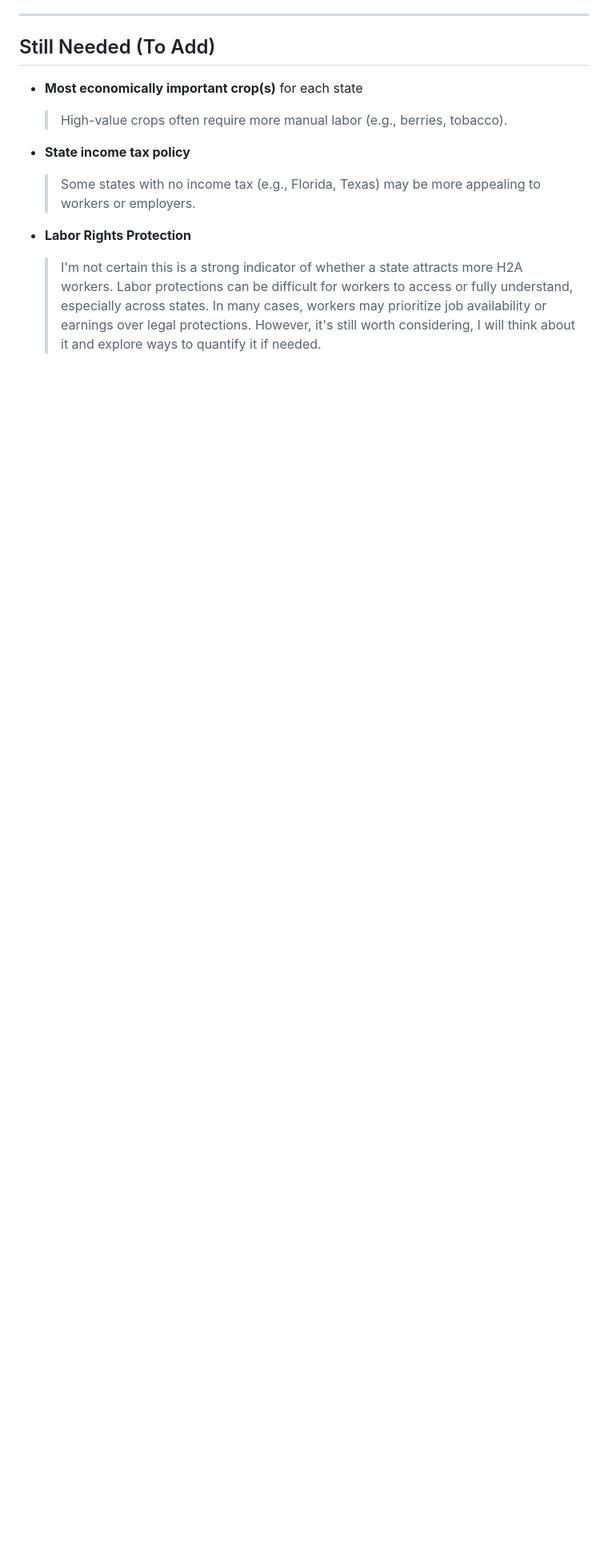
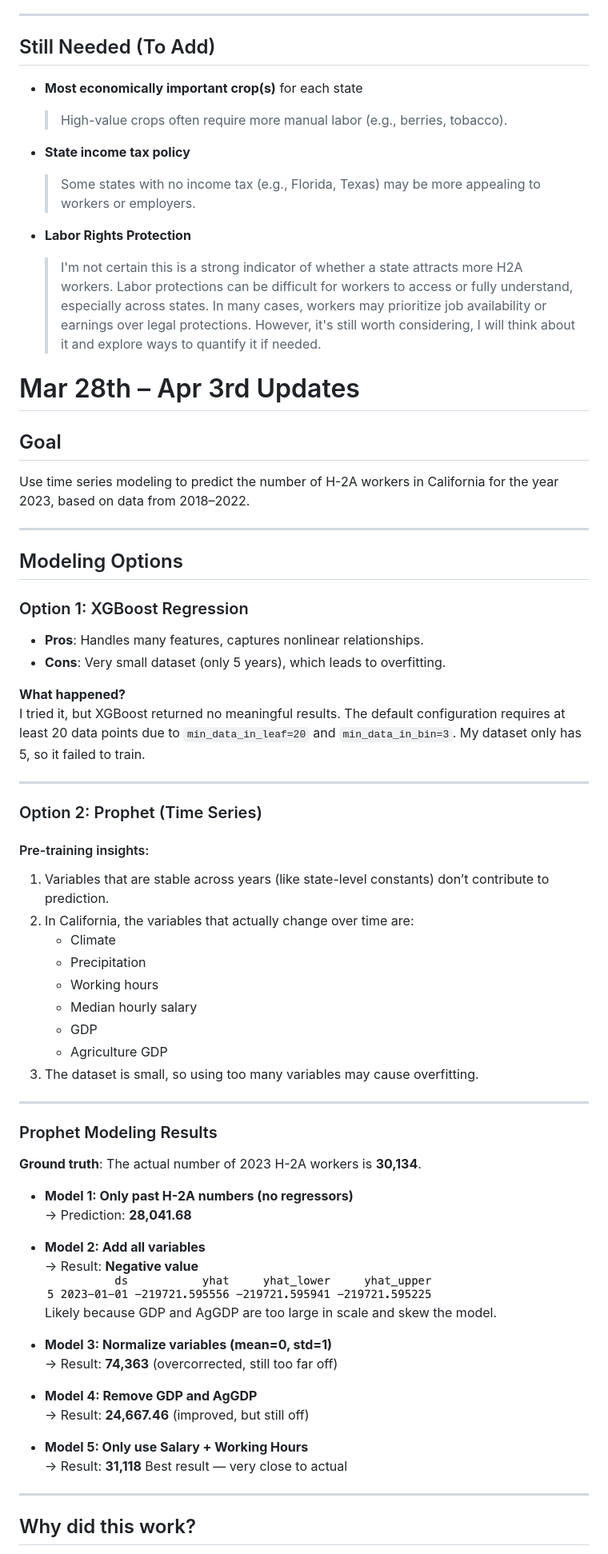
Before and after one commit to yihd/WPS, a Markdown page: README.md, the part around the change printed below. Shown: that part at 80% size. Rendered like a GitHub page; pictures changed too: negative.png (added); blank space fills up the shorter version.

```diff
--- a/README.md
+++ b/README.md
@@ -435,3 +435,64 @@ This week, I focused on organizing and adding more variables that may influence
 - **Labor Rights Protection**
   > I'm not certain this is a strong indicator of whether a state attracts more H2A workers. Labor protections can be difficult for workers to access or fully understand, especially across states. In many cases, workers may prioritize job availability or earnings over legal protections. However, it's still worth considering, I will think about it and explore ways to quantify it if needed.
 
+
+
+# Mar 28th – Apr 3rd Updates
+
+## Goal
+Use time series modeling to predict the number of H-2A workers in California for the year 2023, based on data from 2018–2022.
+
+---
+
+## Modeling Options
+
+### Option 1: XGBoost Regression
+- **Pros**: Handles many features, captures nonlinear relationships.
+- **Cons**: Very small dataset (only 5 years), which leads to overfitting.
+
+**What happened?**
+I tried it, but XGBoost returned no meaningful results. The default configuration requires at least 20 data points due to `min_data_in_leaf=20` and `min_data_in_bin=3`. My dataset only has 5, so it failed to train.
+
+---
+
+### Option 2: Prophet (Time Series)
+
+#### Pre-training insights:
+1. Variables that are stable across years (like state-level constants) don’t contribute to prediction.
+2. In California, the variables that actually change over time are:
+   - Climate
+   - Precipitation
+   - Working hours
+   - Median hourly salary
+   - GDP
+   - Agriculture GDP
+3. The dataset is small, so using too many variables may cause overfitting.
+
+---
+
+### Prophet Modeling Results
+
+**Ground truth**: The actual number of 2023 H-2A workers is **30,134**.
+
+- **Model 1: Only past H-2A numbers (no regressors)**
+  → Prediction: **28,041.68**
+
+- **Model 2: Add all variables**
+  → Result: **Negative value**
+  ![Example of incorrect output](negative.png)
+  Likely because GDP and AgGDP are too large in scale and skew the model.
+
+- **Model 3: Normalize variables (mean=0, std=1)**
+  → Result: **74,363** (overcorrected, still too far off)
+
+- **Model 4: Remove GDP and AgGDP**
+  → Result: **24,667.46** (improved, but still off)
+
+- **Model 5: Only use Salary + Working Hours**
+  → Result: **31,118**  Best result — very close to actual
+
+
+---
+
+## Why did this work?
+
```
Also changed, not shown: other parts of README.md (+16 -0 lines).
